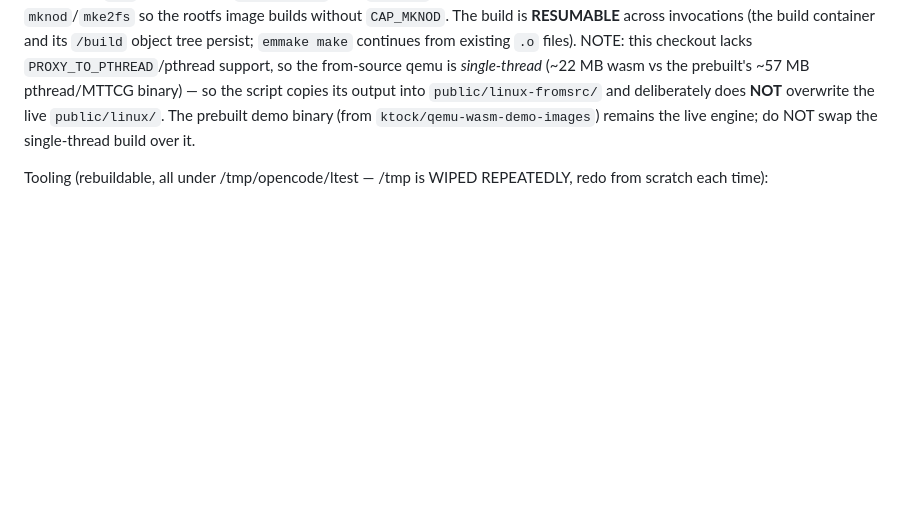
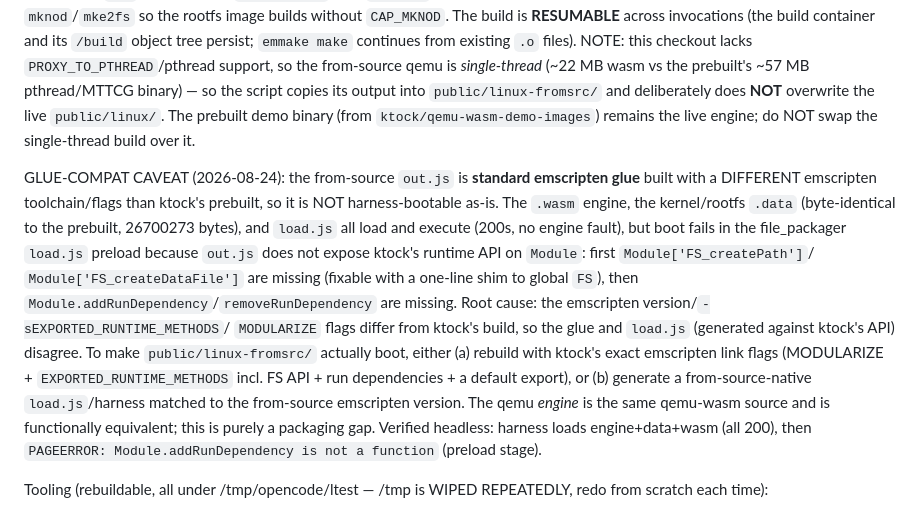
Before and after one commit to danish9661/pi3-emu, a Markdown page: AGENTS.md, the part around the change. Drawn GitHub-style; blank space fills up the shorter version.

Commit message:
AGENTS: document from-source glue-compat caveat (Module FS API / addRunDependency)
The from-source out.js is standard emscripten glue built with a
different toolchain than ktock's prebuilt, so it is not harness-
bootable as-is: load.js preload fails on Module.addRunDependency /
FS_createPath. Engine + .data are byte-identical and load fine; this
is a packaging gap, not an engine defect.

```diff
--- a/AGENTS.md
+++ b/AGENTS.md
@@ -445,8 +445,28 @@ lacks `PROXY_TO_PTHREAD`/pthread support, so the from-source qemu is
 *single-thread* (~22 MB wasm vs the prebuilt's ~57 MB pthread/MTTCG
 binary) — so the script copies its output into `public/linux-fromsrc/`
 and deliberately does **NOT** overwrite the live `public/linux/`. The
-prebuilt demo binary (from `ktock/qemu-wasm-demo-images`) remains the live
-engine; do NOT swap the single-thread build over it.
+ prebuilt demo binary (from `ktock/qemu-wasm-demo-images`) remains the live
+ engine; do NOT swap the single-thread build over it.
+
+ GLUE-COMPAT CAVEAT (2026-08-24): the from-source `out.js` is **standard
+ emscripten glue** built with a DIFFERENT emscripten toolchain/flags than
+ ktock's prebuilt, so it is NOT harness-bootable as-is. The `.wasm` engine,
+ the kernel/rootfs `.data` (byte-identical to the prebuilt, 26700273 bytes),
+ and `load.js` all load and execute (200s, no engine fault), but boot fails
+ in the file_packager `load.js` preload because `out.js` does not expose
+ ktock's runtime API on `Module`: first `Module['FS_createPath']`/
+ `Module['FS_createDataFile']` are missing (fixable with a one-line shim to
+ global `FS`), then `Module.addRunDependency`/`removeRunDependency` are
+ missing. Root cause: the emscripten version/`-sEXPORTED_RUNTIME_METHODS`/
+ `MODULARIZE` flags differ from ktock's build, so the glue and `load.js`
+ (generated against ktock's API) disagree. To make `public/linux-fromsrc/`
+ actually boot, either (a) rebuild with ktock's exact emscripten link flags
+ (MODULARIZE + `EXPORTED_RUNTIME_METHODS` incl. FS API + run dependencies +
+ a default export), or (b) generate a from-source-native `load.js`/harness
+ matched to the from-source emscripten version. The qemu *engine* is the same
+ qemu-wasm source and is functionally equivalent; this is purely a packaging
+ gap. Verified headless: harness loads engine+data+wasm (all 200), then
+ `PAGEERROR: Module.addRunDependency is not a function` (preload stage).
 
 Tooling (rebuildable, all under /tmp/opencode/ltest — /tmp is
 WIPED REPEATEDLY, redo from scratch each time):
```
